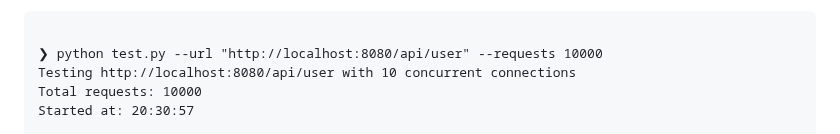
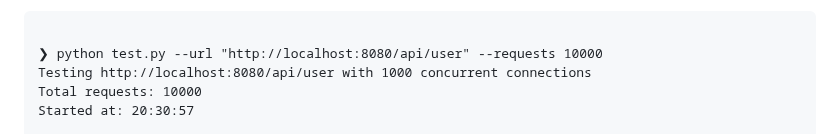
Before and after one commit to pwharned/crassus, a Markdown page: README.md, the part around the change. Rendered like a GitHub page.

````diff
--- a/README.md
+++ b/README.md
@@ -80,7 +80,7 @@ We use a very simple HTTP server that is nonetheless highly concurrent, I am not
 ```
 
 ❯ python test.py --url "http://localhost:8080/api/user" --requests 10000
-Testing http://localhost:8080/api/user with 10 concurrent connections
+Testing http://localhost:8080/api/user with 1000 concurrent connections
 Total requests: 10000
 Started at: 20:30:57
 
````
